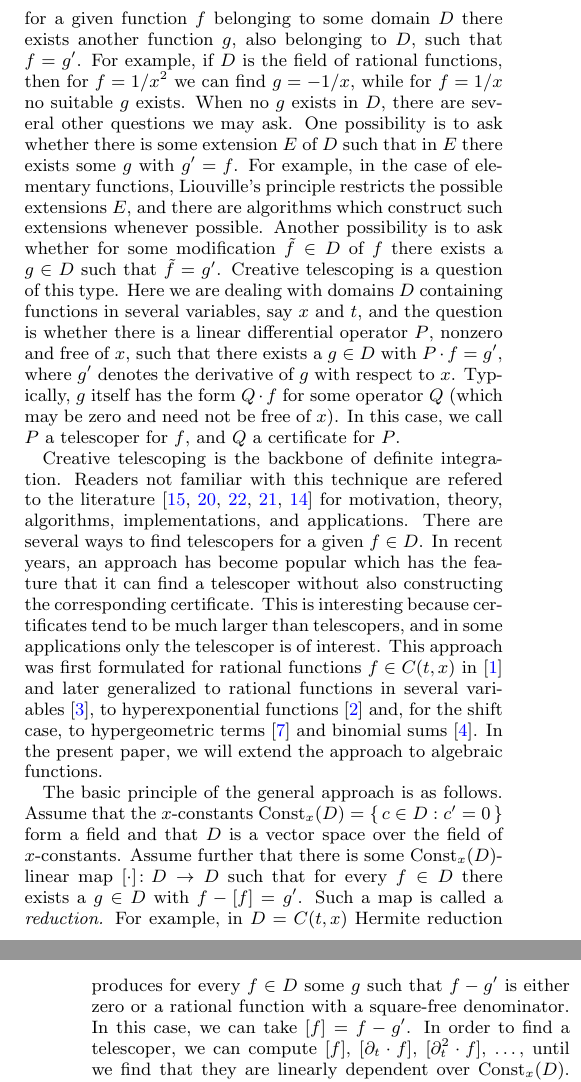
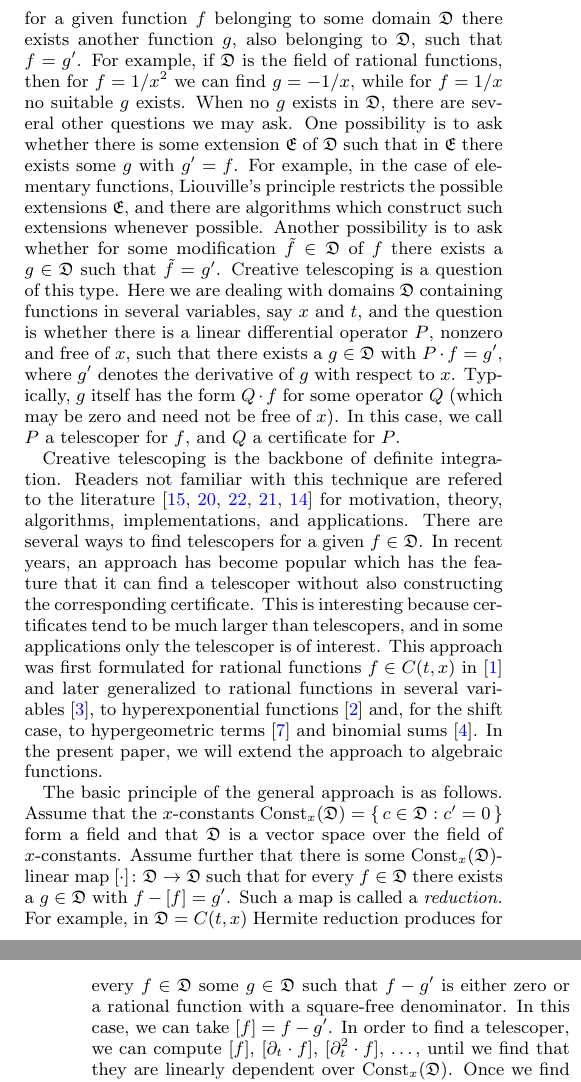
Before and after one commit to koutschan/hello-world, a LaTeX paper (HermiteCT-algebraic.tex): two parts of the columns of pages 1 and 2 of 8, joined at a grey line, cut so that both start at the same text. Compiled offline with pdfLaTeX.

Commit message:
Since Sections 3 and 6 use the same leter d for different meaning, I change the d in Section 3 to chapitalized D. And change the D in Introduction to \mathfrak{D}.

```diff
--- a/HermiteCT-algebraic.tex
+++ b/HermiteCT-algebraic.tex
@@ -116,21 +116,21 @@ hyperexponential functions and extended to the algebraic case in this paper.
 
 The classical question in symbolic integration is whether the integral of
 a given function can be written in \lq\lq closed form\rq\rq. In its most restricted form,
-the question is whether for a given function~$f$ belonging to some domain $D$
-there exists another function~$g$, also belonging to~$D$, such that $f=g'$. For
-example, if $D$ is the field of rational functions, then for $f=1/x^2$ we can
+the question is whether for a given function~$f$ belonging to some domain $\mathfrak{D}$
+there exists another function~$g$, also belonging to~$\mathfrak{D}$, such that $f=g'$. For
+example, if $\mathfrak{D}$ is the field of rational functions, then for $f=1/x^2$ we can
 find $g=-1/x$, while for $f=1/x$ no suitable $g$ exists. When no $g$ exists
-in~$D$, there are several other questions we may ask. One possibility is to ask
-whether there is some extension~$E$ of $D$ such that in $E$ there exists some
+in~$\mathfrak{D}$, there are several other questions we may ask. One possibility is to ask
+whether there is some extension~$\mathfrak{E}$ of $\mathfrak{D}$ such that in $\mathfrak{E}$ there exists some
 $g$ with $g'=f$. For example, in the case of elementary functions, Liouville's
-principle restricts the possible extensions~$E$, and there are algorithms which
+principle restricts the possible extensions~$\mathfrak{E}$, and there are algorithms which
 construct such extensions whenever possible. Another possibility is
-to ask whether for some modification $\tilde f\in D$ of~$f$ there exists a $g\in
-D$ such that $\tilde f=g'$. Creative telescoping is a question of this
-type. Here we are dealing with domains~$D$ containing functions in several
+to ask whether for some modification $\tilde f\in \mathfrak{D}$ of~$f$ there exists a $g\in
+\mathfrak{D}$ such that $\tilde f=g'$. Creative telescoping is a question of this
+type. Here we are dealing with domains~$\mathfrak{D}$ containing functions in several
 variables, say $x$ and~$t$, and the question is whether there is a linear
 differential operator~$P$, nonzero and free of~$x$, such that there exists a
-$g\in D$ with $P\cdot f=g'$, where $g'$ denotes the derivative of $g$ with
+$g\in \mathfrak{D}$ with $P\cdot f=g'$, where $g'$ denotes the derivative of $g$ with
 respect to~$x$. Typically, $g$~itself has the form $Q\cdot f$ for some operator
 $Q$ (which may be zero and need not be free of~$x$). In this case, we call $P$
 a telescoper for~$f$, and $Q$ a certificate for~$P$.
@@ -138,7 +138,7 @@ a telescoper for~$f$, and $Q$ a certificate for~$P$.
 Creative telescoping is the backbone of definite integration. Readers not
 familiar with this technique are refered to the literature~\cite{PWZbook1996,Zeilberger1990c,Zeilberger1991,Zeilberger1990,Koepf1998}
 for motivation, theory, algorithms, implementations, and applications. There are
-several ways to find telescopers for a given $f\in D$. In recent years, an
+several ways to find telescopers for a given $f\in \mathfrak{D}$. In recent years, an
 approach has become popular which has the feature that it can find a telescoper
 without also constructing the corresponding certificate. This is interesting
 because certificates tend to be much larger than telescopers, and in some
@@ -150,15 +150,15 @@ terms~\cite{chen15a} and binomial sums~\cite{bostan15}. In the present paper, we
 the approach to algebraic functions.
 
 The basic principle of the general approach is as follows. Assume that the
-$x$-constants $\mathrm{Const}_x(D)=\{\,c\in D:c'=0\,\}$ form a field and that $D$
+$x$-constants $\mathrm{Const}_x(\mathfrak{D})=\{\,c\in \mathfrak{D}:c'=0\,\}$ form a field and that $\mathfrak{D}$
 is a vector space over the field of $x$-constants. Assume further that there is
-some $\mathrm{Const}_x(D)$-linear map $[\cdot]\colon D\to D$ such that for every
-$f\in D$ there exists a $g\in D$ with $f-[f]=g'$. Such a map is called a
-\emph{reduction.} For example, in $D=C(t,x)$ Hermite reduction produces for
-every $f\in D$ some $g$ such that $f-g'$ is either zero or a rational function
+some $\mathrm{Const}_x(\mathfrak{D})$-linear map $[\cdot]\colon \mathfrak{D}\to \mathfrak{D}$ such that for every
+$f\in \mathfrak{D}$ there exists a $g\in \mathfrak{D}$ with $f-[f]=g'$. Such a map is called a
+\emph{reduction.} For example, in $\mathfrak{D}=C(t,x)$ Hermite reduction produces for
+every $f\in \mathfrak{D}$ some $g\in \mathfrak{D}$ such that $f-g'$ is either zero or a rational function
 with a square-free denominator. In this case, we can take $[f]=f-g'$.
 In order to find a telescoper, we can compute $[f]$, $[\partial_t\cdot f]$, $[\partial_t^2\cdot f]$, \dots,
-until we find that they are linearly dependent over $\mathrm{Const}_x(D)$.
+until we find that they are linearly dependent over $\mathrm{Const}_x(\mathfrak{D})$.
 Once we find a relation
 $p_0[f] + \cdots + p_r[\partial_t^r\cdot f] = 0$,
 then, by linearity,
```
Also changed, not shown: HermiteCT-algebraic.tex (28 more changed lines).
